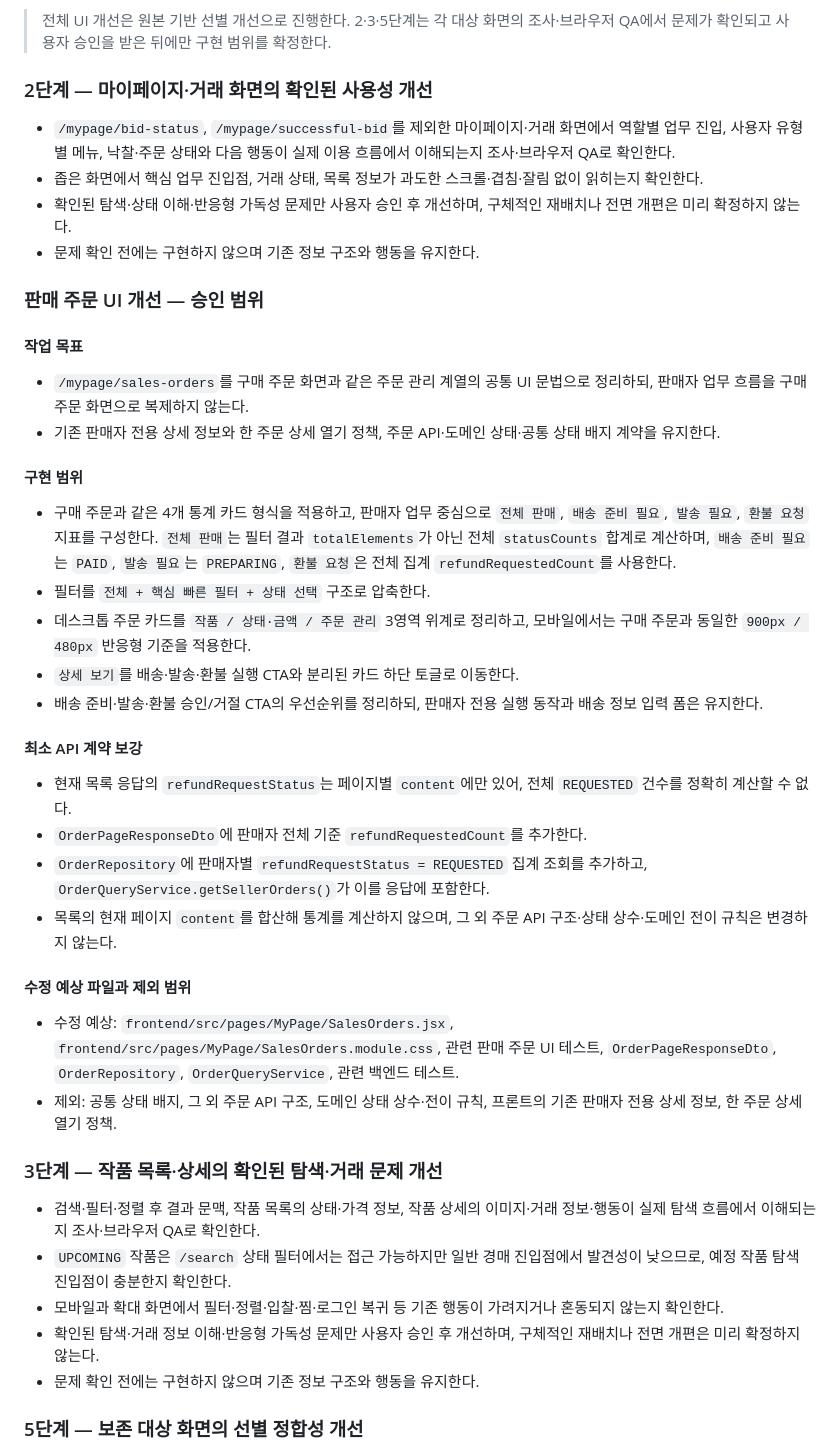
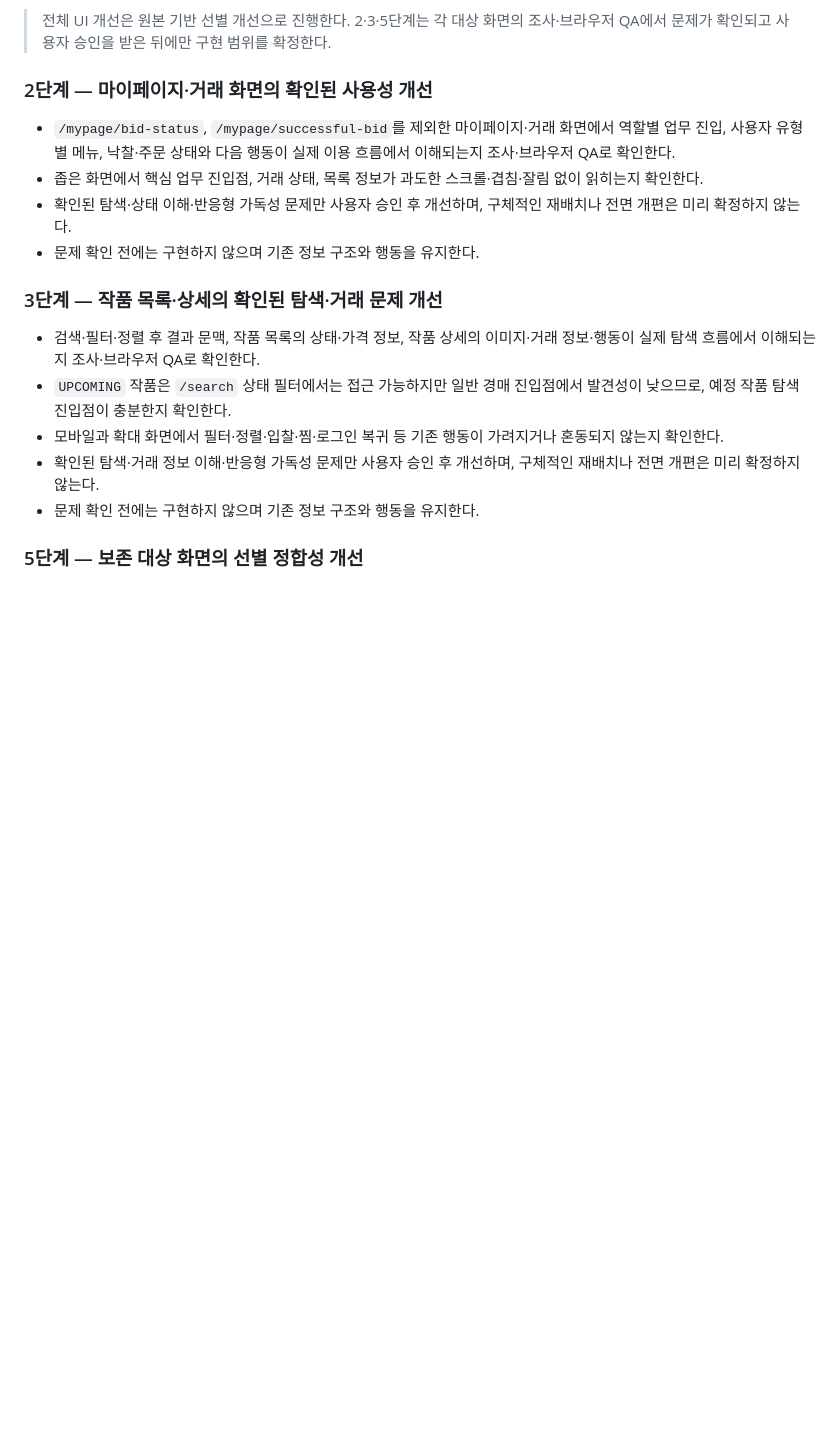
Before and after one commit to handbinu/dailyatelier, a Markdown page: PLAN.md, the part around the change. GitHub-like rendering; blank space fills up the shorter version.

Commit message:
chore: 판매 주문 개선 완료 기록

```diff
--- a/PLAN.md
+++ b/PLAN.md
@@ -50,33 +50,6 @@
 - 좁은 화면에서 핵심 업무 진입점, 거래 상태, 목록 정보가 과도한 스크롤·겹침·잘림 없이 읽히는지 확인한다.
 - 확인된 탐색·상태 이해·반응형 가독성 문제만 사용자 승인 후 개선하며, 구체적인 재배치나 전면 개편은 미리 확정하지 않는다.
 - 문제 확인 전에는 구현하지 않으며 기존 정보 구조와 행동을 유지한다.
-
-### 판매 주문 UI 개선 — 승인 범위
-
-#### 작업 목표
-
-- `/mypage/sales-orders`를 구매 주문 화면과 같은 주문 관리 계열의 공통 UI 문법으로 정리하되, 판매자 업무 흐름을 구매 주문 화면으로 복제하지 않는다.
-- 기존 판매자 전용 상세 정보와 한 주문 상세 열기 정책, 주문 API·도메인 상태·공통 상태 배지 계약을 유지한다.
-
-#### 구현 범위
-
-- 구매 주문과 같은 4개 통계 카드 형식을 적용하고, 판매자 업무 중심으로 `전체 판매`, `배송 준비 필요`, `발송 필요`, `환불 요청` 지표를 구성한다. `전체 판매`는 필터 결과 `totalElements`가 아닌 전체 `statusCounts` 합계로 계산하며, `배송 준비 필요`는 `PAID`, `발송 필요`는 `PREPARING`, `환불 요청`은 전체 집계 `refundRequestedCount`를 사용한다.
-- 필터를 `전체 + 핵심 빠른 필터 + 상태 선택` 구조로 압축한다.
-- 데스크톱 주문 카드를 `작품 / 상태·금액 / 주문 관리` 3영역 위계로 정리하고, 모바일에서는 구매 주문과 동일한 `900px / 480px` 반응형 기준을 적용한다.
-- `상세 보기`를 배송·발송·환불 실행 CTA와 분리된 카드 하단 토글로 이동한다.
-- 배송 준비·발송·환불 승인/거절 CTA의 우선순위를 정리하되, 판매자 전용 실행 동작과 배송 정보 입력 폼은 유지한다.
-
-#### 최소 API 계약 보강
-
-- 현재 목록 응답의 `refundRequestStatus`는 페이지별 `content`에만 있어, 전체 `REQUESTED` 건수를 정확히 계산할 수 없다.
-- `OrderPageResponseDto`에 판매자 전체 기준 `refundRequestedCount`를 추가한다.
-- `OrderRepository`에 판매자별 `refundRequestStatus = REQUESTED` 집계 조회를 추가하고, `OrderQueryService.getSellerOrders()`가 이를 응답에 포함한다.
-- 목록의 현재 페이지 `content`를 합산해 통계를 계산하지 않으며, 그 외 주문 API 구조·상태 상수·도메인 전이 규칙은 변경하지 않는다.
-
-#### 수정 예상 파일과 제외 범위
-
-- 수정 예상: `frontend/src/pages/MyPage/SalesOrders.jsx`, `frontend/src/pages/MyPage/SalesOrders.module.css`, 관련 판매 주문 UI 테스트, `OrderPageResponseDto`, `OrderRepository`, `OrderQueryService`, 관련 백엔드 테스트.
-- 제외: 공통 상태 배지, 그 외 주문 API 구조, 도메인 상태 상수·전이 규칙, 프론트의 기존 판매자 전용 상세 정보, 한 주문 상세 열기 정책.
 
 ### 3단계 — 작품 목록·상세의 확인된 탐색·거래 문제 개선
 
```
Also changed, not shown: PLAN_DONE.md (+6 -0 lines).
